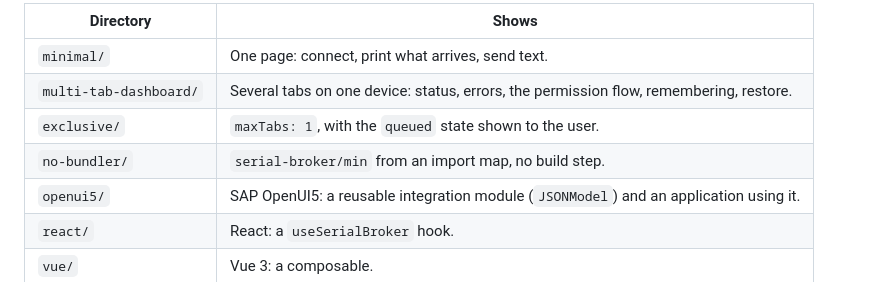
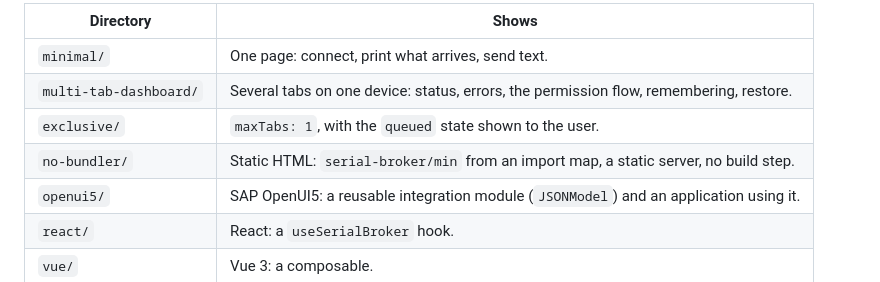
Before and after one commit to tkrepo1234/serial-broker, a Markdown page: examples/README.md, the part around the change. GitHub-like rendering.

Commit message:
List the no-bundler example in the examples table and the docs site
The table row now says what the example is made of, and the docs site
names it next to the OpenUI5 application so a reader of the site finds
the runnable examples in the repository.

```diff
--- a/examples/README.md
+++ b/examples/README.md
@@ -9,7 +9,7 @@ entry points only, never through `src/`. Each one lives in its own directory wit
 | `minimal/`             | One page: connect, print what arrives, send text.                                      |
 | `multi-tab-dashboard/` | Several tabs on one device: status, errors, the permission flow, remembering, restore. |
 | `exclusive/`           | `maxTabs: 1`, with the `queued` state shown to the user.                               |
-| `no-bundler/`          | `serial-broker/min` from an import map, no build step.                                 |
+| `no-bundler/`          | Static HTML: `serial-broker/min` from an import map, a static server, no build step.   |
 | `openui5/`             | SAP OpenUI5: a reusable integration module (`JSONModel`) and an application using it.  |
 | `react/`               | React: a `useSerialBroker` hook.                                                       |
 | `vue/`                 | Vue 3: a composable.                                                                   |
```
Also changed, not shown: 1 other file.
